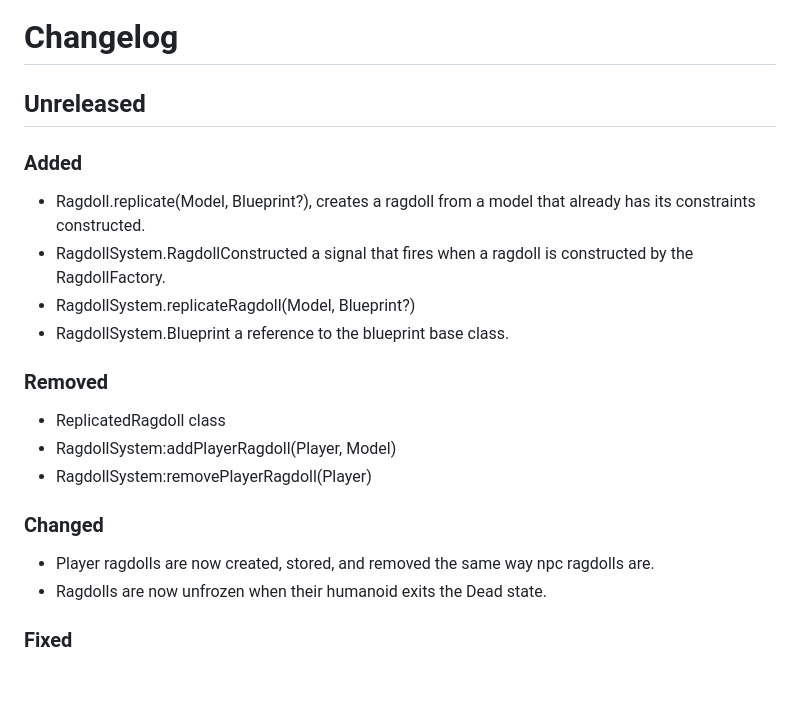
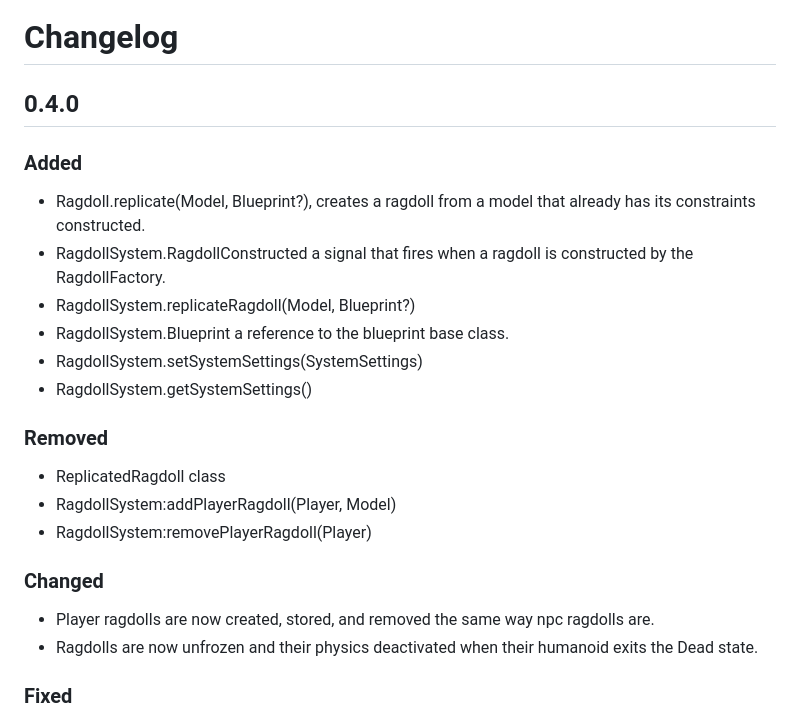
Before and after one commit to LeoStormer/ragdoll-system, a Markdown page: CHANGELOG.md, the part around the change. GitHub-like rendering; blank space fills up the shorter version.

Commit message:
update changelog
update changelog

```diff
--- a/CHANGELOG.md
+++ b/CHANGELOG.md
@@ -1,12 +1,14 @@
 # Changelog
 
-## Unreleased
+## 0.4.0
 ### Added
 
 - Ragdoll.replicate(Model, Blueprint?), creates a ragdoll from a model that already has its constraints constructed.
 - RagdollSystem.RagdollConstructed a signal that fires when a ragdoll is constructed by the RagdollFactory.
 - RagdollSystem.replicateRagdoll(Model, Blueprint?)
 - RagdollSystem.Blueprint a reference to the blueprint base class.
+- RagdollSystem.setSystemSettings(SystemSettings)
+- RagdollSystem.getSystemSettings()
 
 ### Removed
 
@@ -17,7 +19,7 @@
 ### Changed
 
 - Player ragdolls are now created, stored, and removed the same way npc ragdolls are.
-- Ragdolls are now unfrozen when their humanoid exits the Dead state.
+- Ragdolls are now unfrozen and their physics deactivated when their humanoid exits the Dead state.
 
 ### Fixed
 
```
